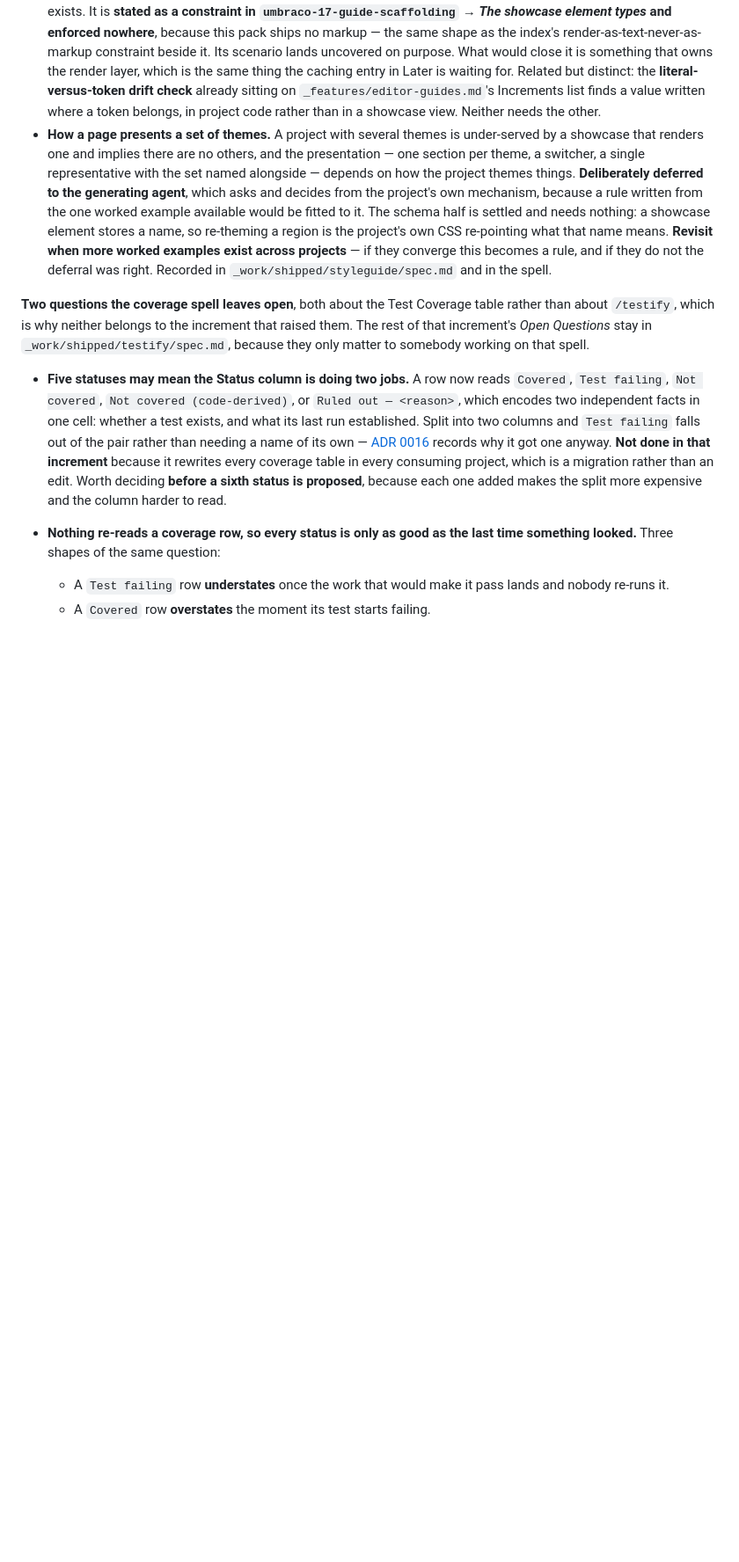
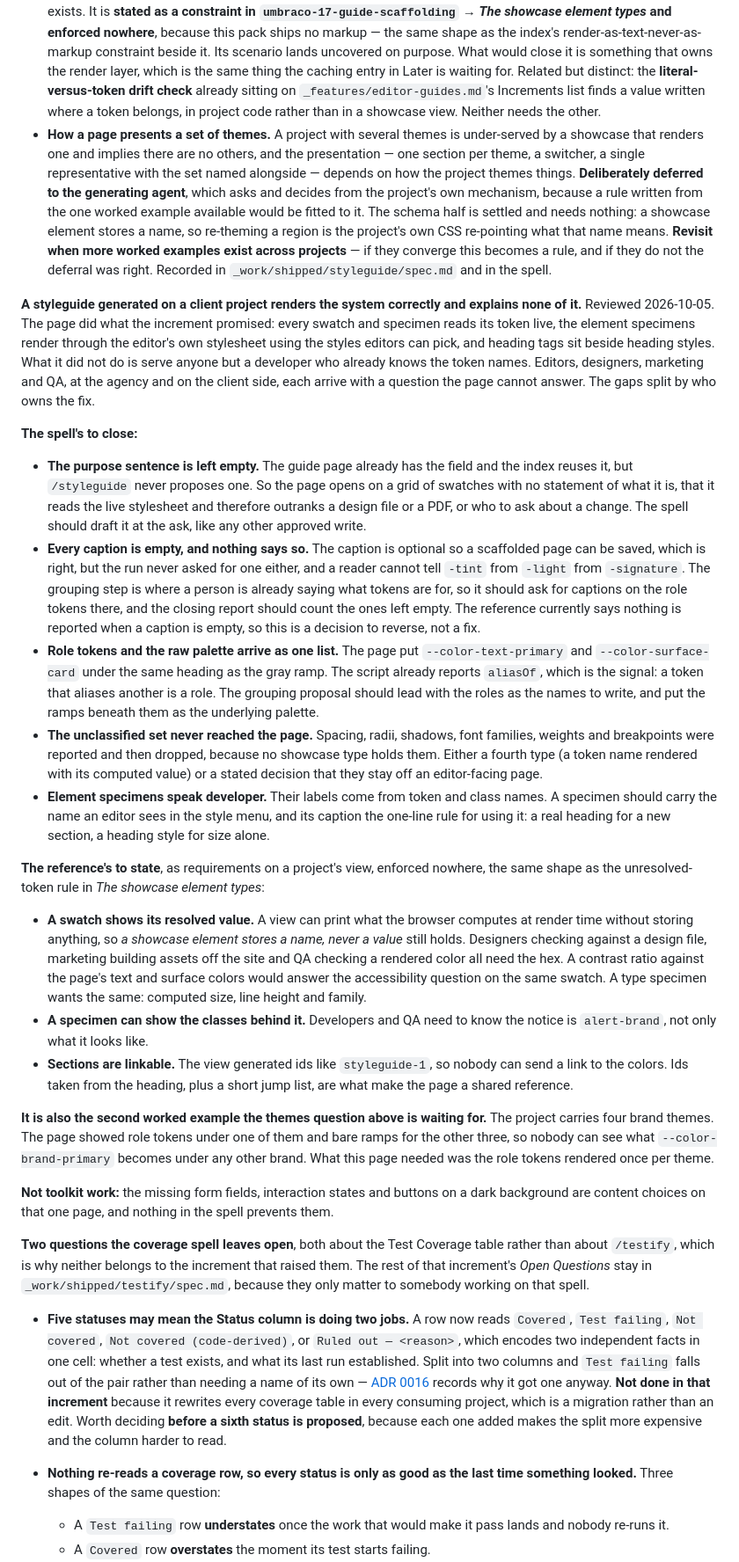
Before and after one commit to robot-denny/cantrip, a Markdown page: ROADMAP.md, the part around the change. Shown at 88% size. Drawn GitHub-style; blank space fills up the shorter version.

Commit message:
Record the styleguide review findings on the roadmap
A generated styleguide on a client project rendered the system correctly
but explained none of it. Capture the gaps by owner: what the spell should
ask and propose, what the scaffolding reference should require of a
project's view, and the evidence it adds to the open themes question.

Co-Authored-By: Claude Opus 5.5 (1M context) <noreply@anthropic.com>

```diff
--- a/ROADMAP.md
+++ b/ROADMAP.md
@@ -131,6 +131,63 @@ that raised them.
   name, so re-theming a region is the project's own CSS re-pointing what that name means. **Revisit
   when more worked examples exist across projects** — if they converge this becomes a rule, and if
   they do not the deferral was right. Recorded in `_work/shipped/styleguide/spec.md` and in the spell.
+
+**A styleguide generated on a client project renders the system correctly and explains none of
+it.** Reviewed 2026-10-05. The page did what the increment promised: every swatch and specimen reads
+its token live, the element specimens render through the editor's own stylesheet using the styles
+editors can pick, and heading tags sit beside heading styles. What it did not do is serve anyone but
+a developer who already knows the token names. Editors, designers, marketing and QA, at the agency
+and on the client side, each arrive with a question the page cannot answer. The gaps split by who
+owns the fix.
+
+**The spell's to close:**
+
+- **The purpose sentence is left empty.** The guide page already has the field and the index reuses
+  it, but `/styleguide` never proposes one. So the page opens on a grid of swatches with no
+  statement of what it is, that it reads the live stylesheet and therefore outranks a design file or
+  a PDF, or who to ask about a change. The spell should draft it at the ask, like any other approved
+  write.
+- **Every caption is empty, and nothing says so.** The caption is optional so a scaffolded page can
+  be saved, which is right, but the run never asked for one either, and a reader cannot tell `-tint`
+  from `-light` from `-signature`. The grouping step is where a person is already saying what tokens
+  are for, so it should ask for captions on the role tokens there, and the closing report should
+  count the ones left empty. The reference currently says nothing is reported when a caption is
+  empty, so this is a decision to reverse, not a fix.
+- **Role tokens and the raw palette arrive as one list.** The page put `--color-text-primary` and
+  `--color-surface-card` under the same heading as the gray ramp. The script already reports
+  `aliasOf`, which is the signal: a token that aliases another is a role. The grouping proposal
+  should lead with the roles as the names to write, and put the ramps beneath them as the underlying
+  palette.
+- **The unclassified set never reached the page.** Spacing, radii, shadows, font families, weights
+  and breakpoints were reported and then dropped, because no showcase type holds them. Either a
+  fourth type (a token name rendered with its computed value) or a stated decision that they stay off
+  an editor-facing page.
+- **Element specimens speak developer.** Their labels come from token and class names. A specimen
+  should carry the name an editor sees in the style menu, and its caption the one-line rule for
+  using it: a real heading for a new section, a heading style for size alone.
+
+**The reference's to state**, as requirements on a project's view, enforced nowhere, the same shape
+as the unresolved-token rule in *The showcase element types*:
+
+- **A swatch shows its resolved value.** A view can print what the browser computes at render time
+  without storing anything, so *a showcase element stores a name, never a value* still holds.
+  Designers checking against a design file, marketing building assets off the site and QA checking a
+  rendered color all need the hex. A contrast ratio against the page's text and surface colors would
+  answer the accessibility question on the same swatch. A type specimen wants the same: computed
+  size, line height and family.
+- **A specimen can show the classes behind it.** Developers and QA need to know the notice is
+  `alert-brand`, not only what it looks like.
+- **Sections are linkable.** The view generated ids like `styleguide-1`, so nobody can send a link to
+  the colors. Ids taken from the heading, plus a short jump list, are what make the page a shared
+  reference.
+
+**It is also the second worked example the themes question above is waiting for.** The project
+carries four brand themes. The page showed role tokens under one of them and bare ramps for the
+other three, so nobody can see what `--color-brand-primary` becomes under any other brand. What this
+page needed was the role tokens rendered once per theme.
+
+**Not toolkit work:** the missing form fields, interaction states and buttons on a dark background
+are content choices on that one page, and nothing in the spell prevents them.
 
 **Two questions the coverage spell leaves open**, both about the Test Coverage table rather than
 about `/testify`, which is why neither belongs to the increment that raised them. The rest of that
```
